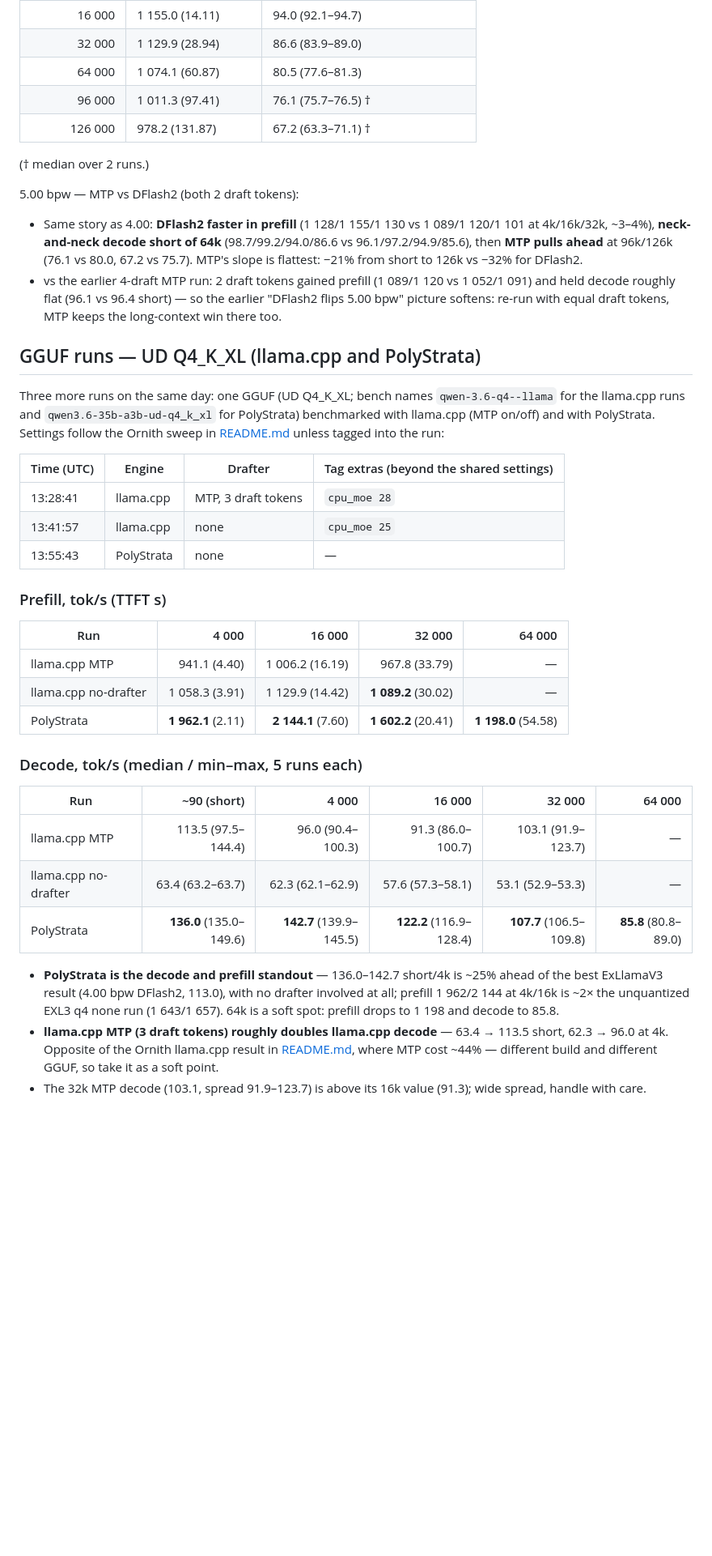
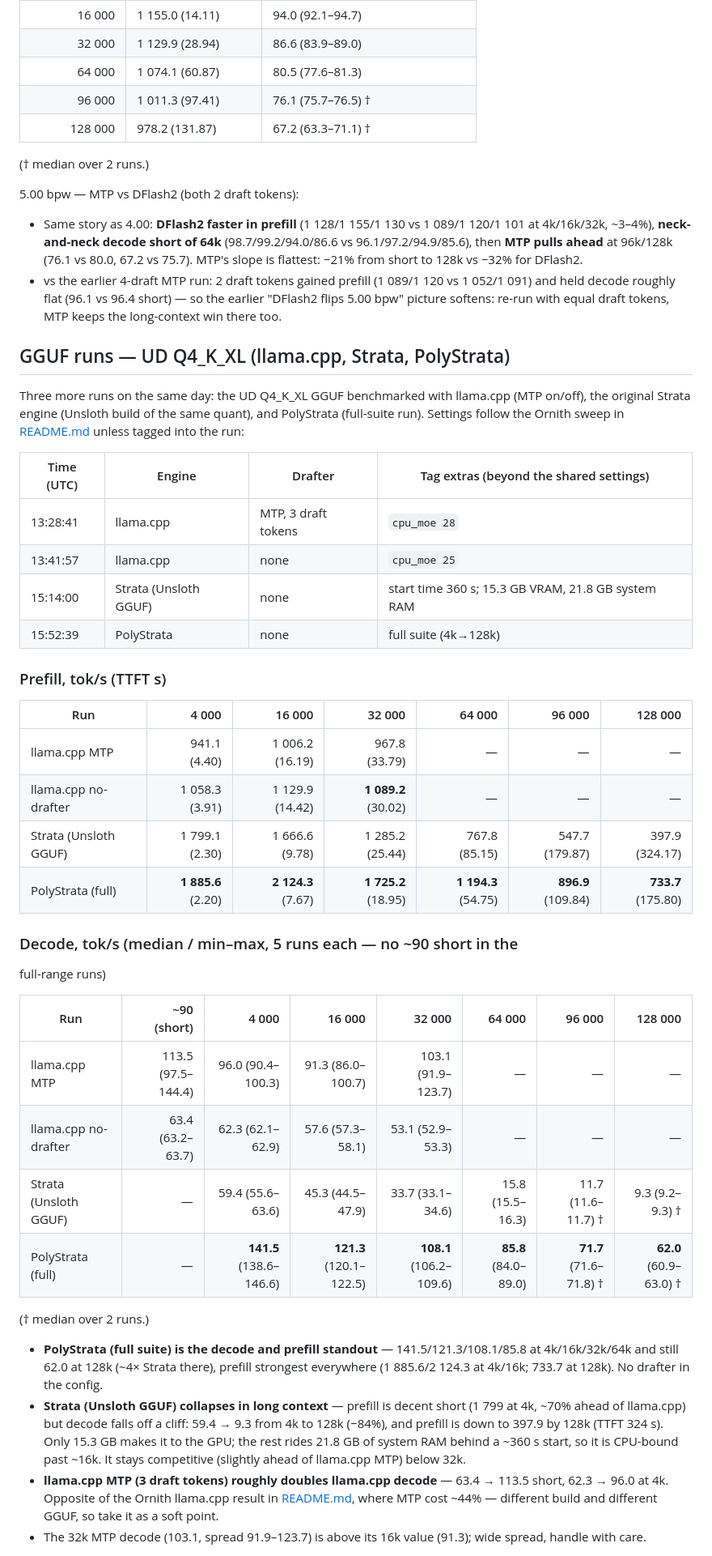
Before and after one commit to willeyh-git/moe-offload-bench, a Markdown page: QWEN3.6-35B-A3B.md, the part around one of its changes. Shown at 81% size. Rendered like a GitHub page; blank space fills up the shorter version.

```diff
--- a/QWEN3.6-35B-A3B.md
+++ b/QWEN3.6-35B-A3B.md
@@ -197,7 +198,7 @@ run.)
 | 32 000 | 1 129.9 (28.94) | 86.6 (83.9–89.0) |
 | 64 000 | 1 074.1 (60.87) | 80.5 (77.6–81.3) |
 | 96 000 | 1 011.3 (97.41) | 76.1 (75.7–76.5) † |
-| 126 000 | 978.2 (131.87) | 67.2 (63.3–71.1) † |
+| 128 000 | 978.2 (131.87) | 67.2 (63.3–71.1) † |
 
 († median over 2 runs.)
 
@@ -206,48 +207,58 @@ run.)
 - Same story as 4.00: **DFlash2 faster in prefill** (1 128/1 155/1 130 vs
   1 089/1 120/1 101 at 4k/16k/32k, ~3–4%), **neck-and-neck decode short of
   64k** (98.7/99.2/94.0/86.6 vs 96.1/97.2/94.9/85.6), then **MTP pulls ahead**
-  at 96k/126k (76.1 vs 80.0, 67.2 vs 75.7). MTP's slope is flattest: −21% from
-  short to 126k vs −32% for DFlash2.
+  at 96k/128k (76.1 vs 80.0, 67.2 vs 75.7). MTP's slope is flattest: −21% from
+  short to 128k vs −32% for DFlash2.
 - vs the earlier 4-draft MTP run: 2 draft tokens gained prefill
   (1 089/1 120 vs 1 052/1 091) and held decode roughly flat (96.1 vs 96.4
   short) — so the earlier "DFlash2 flips 5.00 bpw" picture softens: re-run
   with equal draft tokens, MTP keeps the long-context win there too.
 
-## GGUF runs — UD Q4_K_XL (llama.cpp and PolyStrata)
+## GGUF runs — UD Q4_K_XL (llama.cpp, Strata, PolyStrata)
 
-Three more runs on the same day: one GGUF (UD Q4_K_XL; bench names
-`qwen-3.6-q4--llama` for the llama.cpp runs and
-`qwen3.6-35b-a3b-ud-q4_k_xl` for PolyStrata) benchmarked with llama.cpp
-(MTP on/off) and with PolyStrata. Settings follow the Ornith sweep in
-[README.md](README.md) unless tagged into the run:
+Three more runs on the same day: the UD Q4_K_XL GGUF benchmarked with
+llama.cpp (MTP on/off), the original Strata engine (Unsloth build of the
+same quant), and PolyStrata (full-suite run). Settings follow the Ornith
+sweep in [README.md](README.md) unless tagged into the run:
 
 | Time (UTC) | Engine | Drafter | Tag extras (beyond the shared settings) |
 | --- | --- | --- | --- |
 | 13:28:41 | llama.cpp | MTP, 3 draft tokens | `cpu_moe 28` |
 | 13:41:57 | llama.cpp | none | `cpu_moe 25` |
-| 13:55:43 | PolyStrata | none | — |
+| 15:14:00 | Strata (Unsloth GGUF) | none | start time 360 s; 15.3 GB VRAM, 21.8 GB system RAM |
+| 15:52:39 | PolyStrata | none | full suite (4k→128k) |
 
 ### Prefill, tok/s (TTFT s)
 
-| Run | 4 000 | 16 000 | 32 000 | 64 000 |
-| --- | ---: | ---: | ---: | ---: |
-| llama.cpp MTP | 941.1 (4.40) | 1 006.2 (16.19) | 967.8 (33.79) | — |
-| llama.cpp no-drafter | 1 058.3 (3.91) | 1 129.9 (14.42) | **1 089.2** (30.02) | — |
-| PolyStrata | **1 962.1** (2.11) | **2 144.1** (7.60) | **1 602.2** (20.41) | **1 198.0** (54.58) |
+| Run | 4 000 | 16 000 | 32 000 | 64 000 | 96 000 | 128 000 |
+| --- | ---: | ---: | ---: | ---: | ---: | ---: |
+| llama.cpp MTP | 941.1 (4.40) | 1 006.2 (16.19) | 967.8 (33.79) | — | — | — |
+| llama.cpp no-drafter | 1 058.3 (3.91) | 1 129.9 (14.42) | **1 089.2** (30.02) | — | — | — |
+| Strata (Unsloth GGUF) | 1 799.1 (2.30) | 1 666.6 (9.78) | 1 285.2 (25.44) | 767.8 (85.15) | 547.7 (179.87) | 397.9 (324.17) |
+| PolyStrata (full) | **1 885.6** (2.20) | **2 124.3** (7.67) | **1 725.2** (18.95) | **1 194.3** (54.75) | **896.9** (109.84) | **733.7** (175.80) |
 
-### Decode, tok/s (median / min–max, 5 runs each)
+### Decode, tok/s (median / min–max, 5 runs each — no ~90 short in the
+full-range runs)
 
-| Run | ~90 (short) | 4 000 | 16 000 | 32 000 | 64 000 |
-| --- | ---: | ---: | ---: | ---: | ---: |
-| llama.cpp MTP | 113.5 (97.5–144.4) | 96.0 (90.4–100.3) | 91.3 (86.0–100.7) | 103.1 (91.9–123.7) | — |
-| llama.cpp no-drafter | 63.4 (63.2–63.7) | 62.3 (62.1–62.9) | 57.6 (57.3–58.1) | 53.1 (52.9–53.3) | — |
-| PolyStrata | **136.0** (135.0–149.6) | **142.7** (139.9–145.5) | **122.2** (116.9–128.4) | **107.7** (106.5–109.8) | **85.8** (80.8–89.0) |
+| Run | ~90 (short) | 4 000 | 16 000 | 32 000 | 64 000 | 96 000 | 128 000 |
+| --- | ---: | ---: | ---: | ---: | ---: | ---: | ---: |
+| llama.cpp MTP | 113.5 (97.5–144.4) | 96.0 (90.4–100.3) | 91.3 (86.0–100.7) | 103.1 (91.9–123.7) | — | — | — |
+| llama.cpp no-drafter | 63.4 (63.2–63.7) | 62.3 (62.1–62.9) | 57.6 (57.3–58.1) | 53.1 (52.9–53.3) | — | — | — |
+| Strata (Unsloth GGUF) | — | 59.4 (55.6–63.6) | 45.3 (44.5–47.9) | 33.7 (33.1–34.6) | 15.8 (15.5–16.3) | 11.7 (11.6–11.7) † | 9.3 (9.2–9.3) † |
+| PolyStrata (full) | — | **141.5** (138.6–146.6) | **121.3** (120.1–122.5) | **108.1** (106.2–109.6) | **85.8** (84.0–89.0) | **71.7** (71.6–71.8) † | **62.0** (60.9–63.0) † |
 
-- **PolyStrata is the decode and prefill standout** — 136.0–142.7 short/4k
-  is ~25% ahead of the best ExLlamaV3 result (4.00 bpw DFlash2, 113.0), with
-  no drafter involved at all; prefill 1 962/2 144 at 4k/16k is ~2× the
-  unquantized EXL3 q4 none run (1 643/1 657). 64k is a soft spot: prefill
-  drops to 1 198 and decode to 85.8.
+(† median over 2 runs.)
+
+- **PolyStrata (full suite) is the decode and prefill standout** —
+  141.5/121.3/108.1/85.8 at 4k/16k/32k/64k and still 62.0 at 128k (~4×
+  Strata there), prefill strongest everywhere (1 885.6/2 124.3 at 4k/16k;
+  733.7 at 128k). No drafter in the config.
+- **Strata (Unsloth GGUF) collapses in long context** — prefill is decent
+  short (1 799 at 4k, ~70% ahead of llama.cpp) but decode falls off a cliff:
+  59.4 → 9.3 from 4k to 128k (−84%), and prefill is down to 397.9 by 128k
+  (TTFT 324 s). Only 15.3 GB makes it to the GPU; the rest rides 21.8 GB of
+  system RAM behind a ~360 s start, so it is CPU-bound past ~16k. It stays
+  competitive (slightly ahead of llama.cpp MTP) below 32k.
 - **llama.cpp MTP (3 draft tokens) roughly doubles llama.cpp decode** —
   63.4 → 113.5 short, 62.3 → 96.0 at 4k. Opposite of the Ornith llama.cpp
   result in [README.md](README.md), where MTP cost ~44% — different build
```
Also changed, not shown: other parts of QWEN3.6-35B-A3B.md (+28 -20 lines), plots/qwen3.6-4.00bpw.png, plots/qwen3.6-5.00bpw.png, plots/qwen3.6-gguf-ud-q4-k-xl.png, 4 other files.
